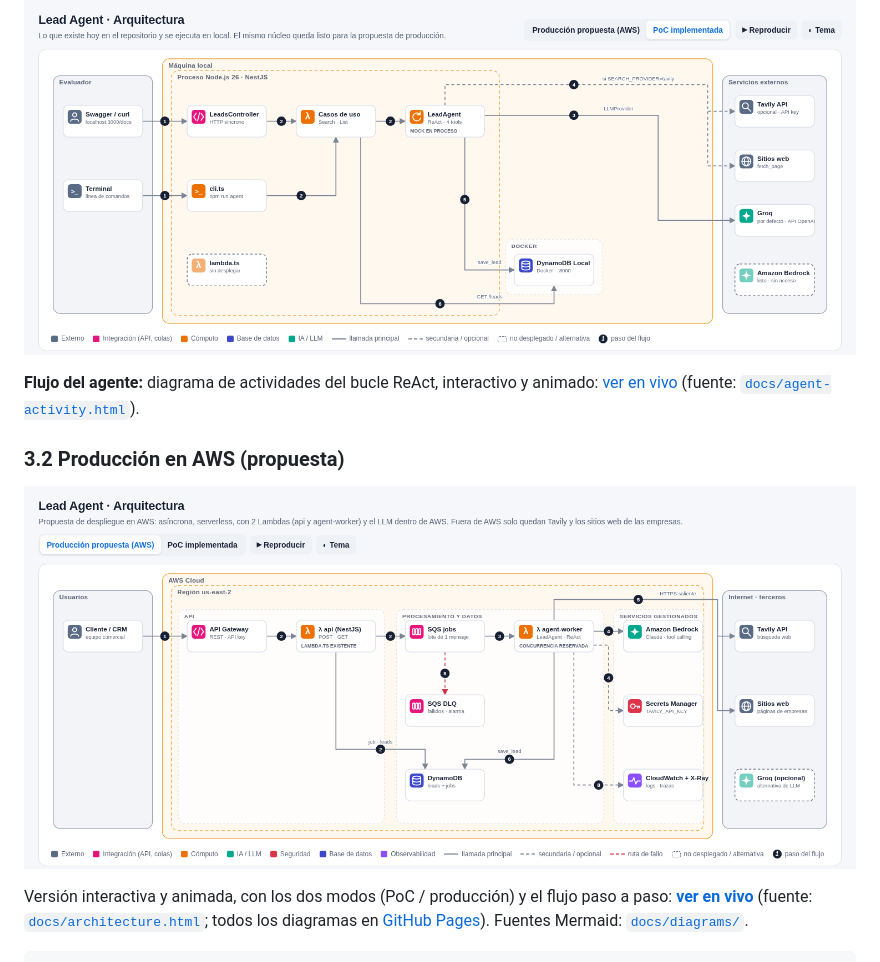
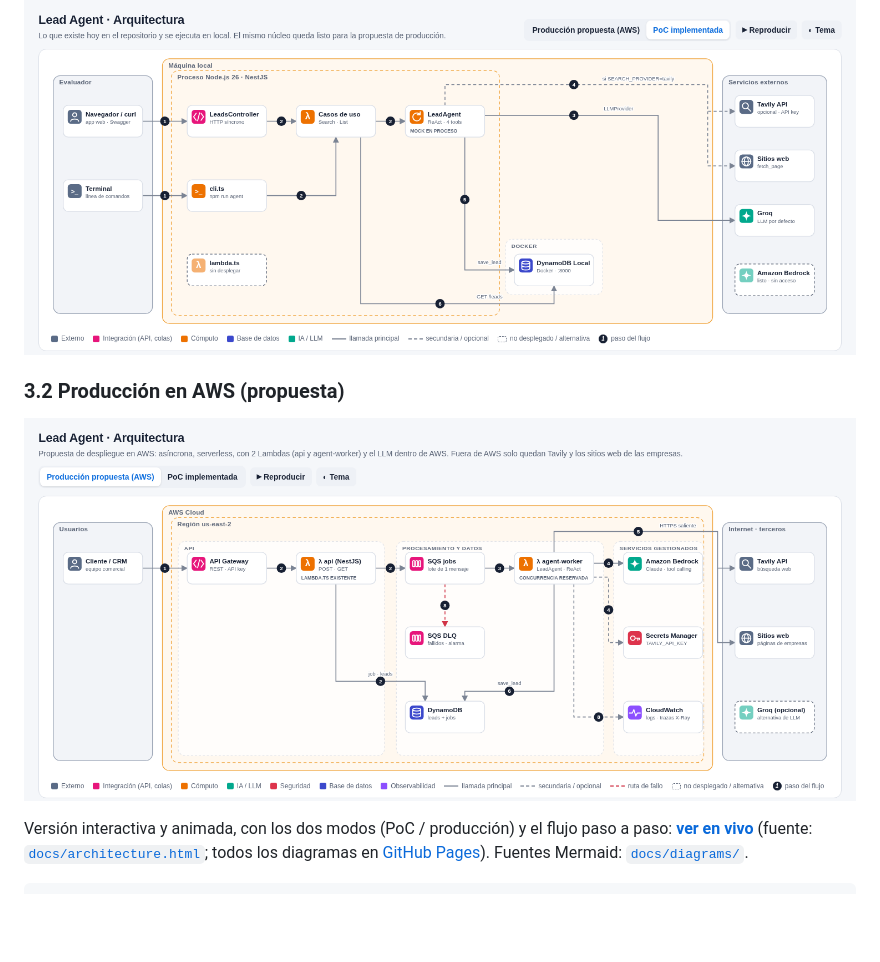
Before and after one commit to eduardoalvarado/lead-agent-tool, a Markdown page: README.md, the part around the change. GitHub-like rendering; pictures changed too: docs/architecture-poc.png, docs/architecture.png; blank space fills up the shorter version.

Commit message:
docs: diagramas de arquitectura acordes a main (app web local) y portada sin el diagrama de actividades

```diff
--- a/README.md
+++ b/README.md
@@ -67,8 +67,6 @@ Beneficios: el agente se testea sin levantar Nest, el framework y el LLM son ree
 **PoC implementada** (lo que existe y corre en local):
 
 ![PoC implementada](docs/architecture-poc.png)
-
-**Flujo del agente:** diagrama de actividades del bucle ReAct, interactivo y animado: [ver en vivo](https://eduardoalvarado.github.io/lead-agent-tool/agent-activity.html) (fuente: [`docs/agent-activity.html`](docs/agent-activity.html)).
 
 ### 3.2 Producción en AWS (propuesta)
 
```
Also changed, not shown: docs/plan.md (+1 -0 lines), 3 other files.
